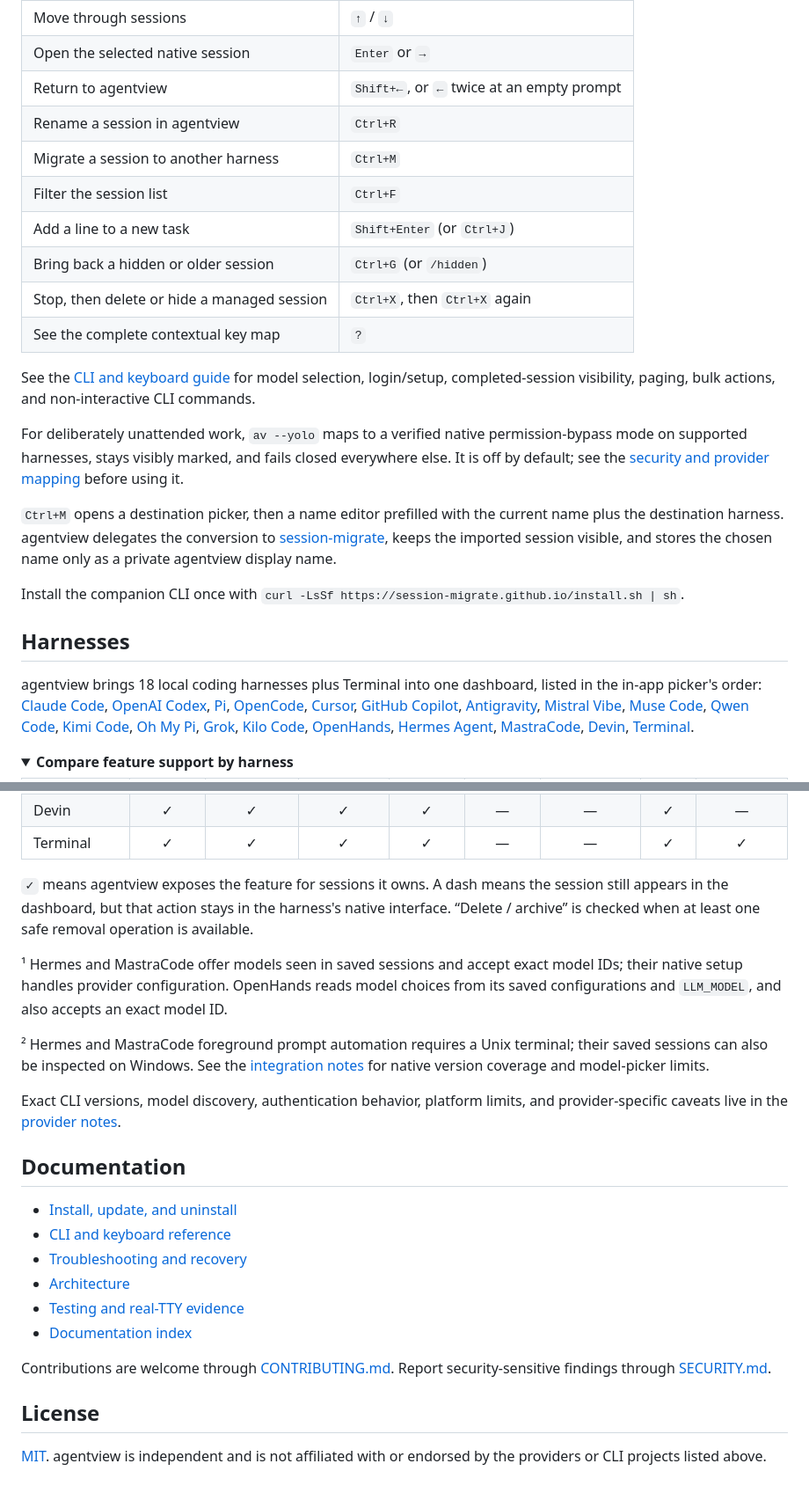
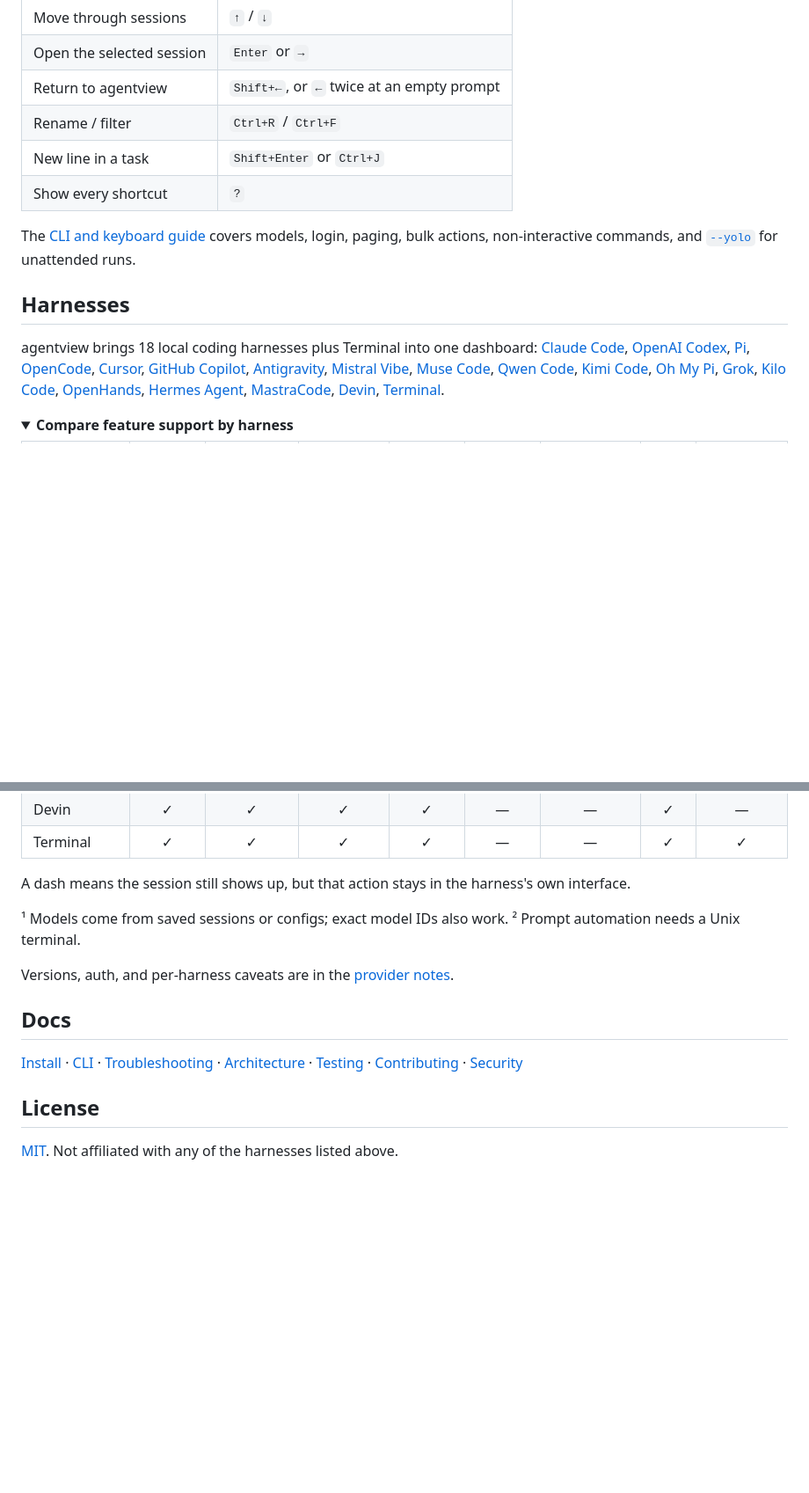
Before and after one commit to moritzWa/agentview, a Markdown page: README.md, 2 parts joined by grey strips. Shown at 88% size. Rendered like a GitHub page; folded sections open; blank space fills up the shorter version.

```diff
--- a/README.md
+++ b/README.md
@@ -103,36 +74,18 @@ From Open Agent View:
 | --- | --- |
 | Move through sessions | `↑` / `↓` |
-| Open the selected native session | `Enter` or `→` |
+| Open the selected session | `Enter` or `→` |
 | Return to agentview | `Shift+←`, or `←` twice at an empty prompt |
-| Rename a session in agentview | `Ctrl+R` |
-| Migrate a session to another harness | `Ctrl+M` |
-| Filter the session list | `Ctrl+F` |
-| Add a line to a new task | `Shift+Enter` (or `Ctrl+J`) |
-| Bring back a hidden or older session | `Ctrl+G` (or `/hidden`) |
-| Stop, then delete or hide a managed session | `Ctrl+X`, then `Ctrl+X` again |
-| See the complete contextual key map | `?` |
+| Rename / filter | `Ctrl+R` / `Ctrl+F` |
+| New line in a task | `Shift+Enter` or `Ctrl+J` |
+| Show every shortcut | `?` |
 
-See the [CLI and keyboard guide](docs/cli.md) for model selection, login/setup,
-completed-session visibility, paging, bulk actions, and non-interactive CLI
-commands.
-
-For deliberately unattended work, `av --yolo` maps to a verified native
-permission-bypass mode on supported harnesses, stays visibly marked, and fails
-closed everywhere else. It is off by default; see the
-[security and provider mapping](docs/cli.md#explicit-yolo-mode) before using it.
-
-`Ctrl+M` opens a destination picker, then a name editor prefilled with the
-current name plus the destination harness. agentview delegates the conversion to
-[session-migrate](https://session-migrate.github.io/), keeps the imported
-session visible, and stores the chosen name only as a private agentview display name.
-
-Install the companion CLI once with
-`curl -LsSf https://session-migrate.github.io/install.sh | sh`.
+The [CLI and keyboard guide](docs/cli.md) covers models, login, paging, bulk
+actions, non-interactive commands, and [`--yolo`](docs/cli.md#explicit-yolo-mode)
+for unattended runs.
 
 ## Harnesses
 
-agentview brings 18 local coding harnesses plus Terminal into one dashboard,
-listed in the in-app picker's order: [Claude Code](https://github.com/anthropics/claude-code), [OpenAI Codex](https://github.com/openai/codex), [Pi](https://pi.dev), [OpenCode](https://github.com/anomalyco/opencode), [Cursor](https://cursor.com/cli), [GitHub Copilot](https://github.com/github/copilot-cli), [Antigravity](https://developers.google.com/antigravity), [Mistral Vibe](https://github.com/mistralai/mistral-vibe), [Muse Code](https://dev.meta.ai/), [Qwen Code](https://github.com/QwenLM/qwen-code), [Kimi Code](https://github.com/MoonshotAI/kimi-cli), [Oh My Pi](https://github.com/can1357/oh-my-pi), [Grok](https://github.com/xai-org/grok-build), [Kilo Code](https://github.com/Kilo-Org/kilocode), [OpenHands](https://github.com/OpenHands/OpenHands-CLI), [Hermes Agent](https://github.com/NousResearch/hermes-agent), [MastraCode](https://github.com/mastra-ai/mastra/tree/main/mastracode), [Devin](https://github.com/CognitionAI/devin-cli), [Terminal](docs/cli.md).
+agentview brings 18 local coding harnesses plus Terminal into one dashboard: [Claude Code](https://github.com/anthropics/claude-code), [OpenAI Codex](https://github.com/openai/codex), [Pi](https://pi.dev), [OpenCode](https://github.com/anomalyco/opencode), [Cursor](https://cursor.com/cli), [GitHub Copilot](https://github.com/github/copilot-cli), [Antigravity](https://developers.google.com/antigravity), [Mistral Vibe](https://github.com/mistralai/mistral-vibe), [Muse Code](https://dev.meta.ai/), [Qwen Code](https://github.com/QwenLM/qwen-code), [Kimi Code](https://github.com/MoonshotAI/kimi-cli), [Oh My Pi](https://github.com/can1357/oh-my-pi), [Grok](https://github.com/xai-org/grok-build), [Kilo Code](https://github.com/Kilo-Org/kilocode), [OpenHands](https://github.com/OpenHands/OpenHands-CLI), [Hermes Agent](https://github.com/NousResearch/hermes-agent), [MastraCode](https://github.com/mastra-ai/mastra/tree/main/mastracode), [Devin](https://github.com/CognitionAI/devin-cli), [Terminal](docs/cli.md).
 
 <details>
 <summary><strong>Compare feature support by harness</strong></summary>
@@ -159,39 +112,24 @@ listed in the in-app picker's order: [Claude Code](https://github.com/anthropics
 | Devin | ✓ | ✓ | ✓ | ✓ | — | — | ✓ | — |
 | Terminal | ✓ | ✓ | ✓ | ✓ | — | — | ✓ | ✓ |
 
-`✓` means agentview exposes the feature for sessions it owns. A dash means the
-session still appears in the dashboard, but that action stays in the harness's
-native interface. “Delete / archive” is checked when at least one safe removal
-operation is available.
+A dash means the session still shows up, but that action stays in the
+harness's own interface.
 
-¹ Hermes and MastraCode offer models seen in saved sessions and accept exact
-model IDs; their native setup handles provider configuration. OpenHands reads
-model choices from its saved configurations and `LLM_MODEL`, and also accepts
-an exact model ID.
-
-² Hermes and MastraCode foreground prompt automation requires a Unix terminal;
-their saved sessions can also be inspected on Windows. See the
-[integration notes](docs/exploration/shared-sqlite-harnesses.md) for native
-version coverage and model-picker limits.
+¹ Models come from saved sessions or configs; exact model IDs also work.
+² Prompt automation needs a Unix terminal.
 
 </details>
 
-Exact CLI versions, model discovery, authentication behavior, platform limits,
-and provider-specific caveats live in the [provider notes](docs/exploration/README.md).
+Versions, auth, and per-harness caveats are in the
+[provider notes](docs/exploration/README.md).
 
-## Documentation
+## Docs
 
-- [Install, update, and uninstall](docs/install.md)
-- [CLI and keyboard reference](docs/cli.md)
-- [Troubleshooting and recovery](docs/troubleshooting.md)
-- [Architecture](docs/architecture.md)
-- [Testing and real-TTY evidence](docs/testing.md)
-- [Documentation index](docs/README.md)
-
-Contributions are welcome through [CONTRIBUTING.md](CONTRIBUTING.md). Report
-security-sensitive findings through [SECURITY.md](SECURITY.md).
+[Install](docs/install.md) · [CLI](docs/cli.md) ·
+[Troubleshooting](docs/troubleshooting.md) ·
+[Architecture](docs/architecture.md) · [Testing](docs/testing.md) ·
+[Contributing](CONTRIBUTING.md) · [Security](SECURITY.md)
 
 ## License
 
-[MIT](LICENSE). agentview is independent and is not affiliated with or
-endorsed by the providers or CLI projects listed above.
+[MIT](LICENSE). Not affiliated with any of the harnesses listed above.
```
Also changed, not shown: other parts of README.md (+27 -56 lines).
